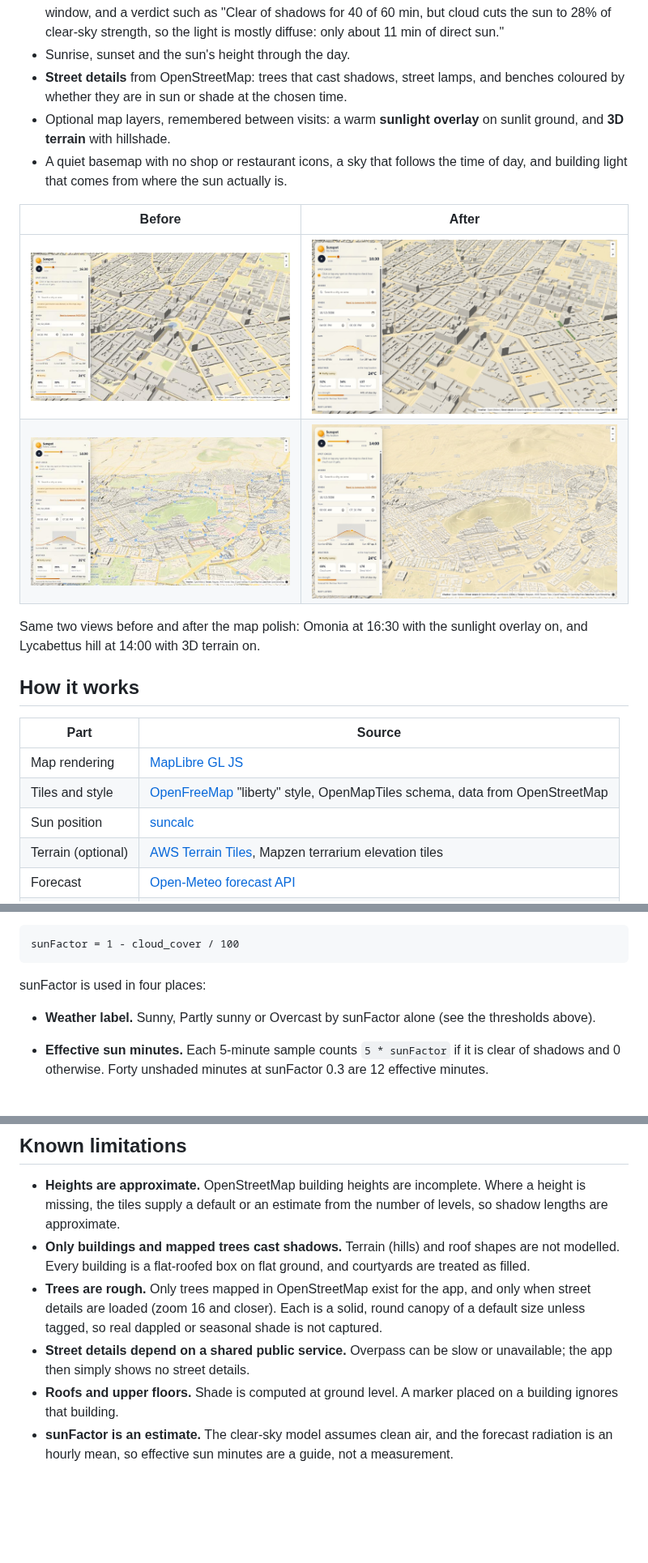
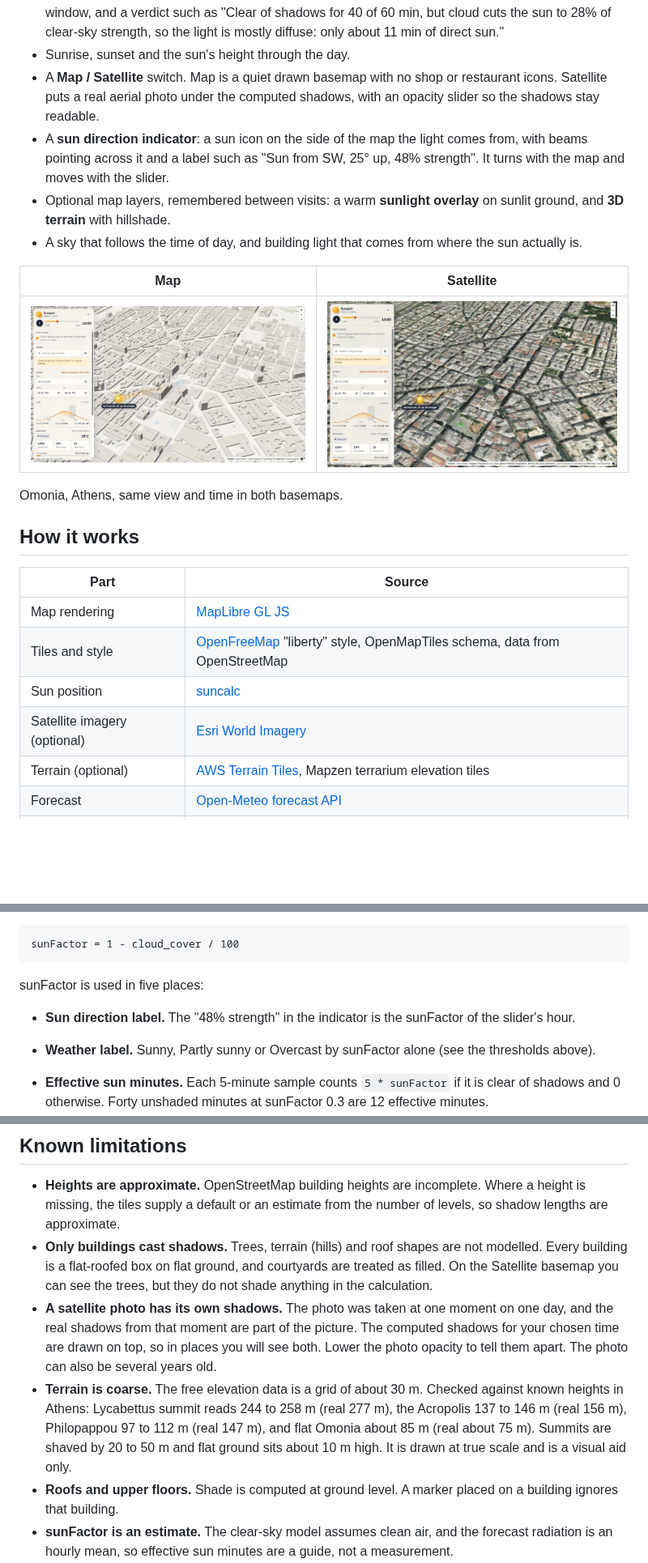
Before and after one commit to Erik-Fazlla/sunspot, a Markdown page: README.md, 3 parts joined by grey strips. Shown at 81% size. GitHub-like rendering; pictures changed too: docs/screenshots/after-omonia-1630.jpg (deleted), docs/screenshots/after-terrain-lycabettus.jpg (deleted), docs/screenshots/before-omonia-1630.jpg (deleted); blank space fills up the shorter version.

````diff
--- a/README.md
+++ b/README.md
@@ -26,20 +26,22 @@ service, so it costs nothing to host.
   cloud cuts the sun to 28% of clear-sky strength, so the light is mostly
   diffuse: only about 11 min of direct sun."
 - Sunrise, sunset and the sun's height through the day.
-- **Street details** from OpenStreetMap: trees that cast shadows, street lamps,
-  and benches coloured by whether they are in sun or shade at the chosen time.
+- A **Map / Satellite** switch. Map is a quiet drawn basemap with no shop or
+  restaurant icons. Satellite puts a real aerial photo under the computed
+  shadows, with an opacity slider so the shadows stay readable.
+- A **sun direction indicator**: a sun icon on the side of the map the light
+  comes from, with beams pointing across it and a label such as "Sun from SW,
+  25° up, 48% strength". It turns with the map and moves with the slider.
 - Optional map layers, remembered between visits: a warm **sunlight overlay** on
   sunlit ground, and **3D terrain** with hillshade.
-- A quiet basemap with no shop or restaurant icons, a sky that follows the time
-  of day, and building light that comes from where the sun actually is.
+- A sky that follows the time of day, and building light that comes from where
+  the sun actually is.
 
-| Before | After |
+| Map | Satellite |
 | --- | --- |
-| ![Omonia, 16:30, before](docs/screenshots/before-omonia-1630.jpg) | ![Omonia, 16:30, after](docs/screenshots/after-omonia-1630.jpg) |
-| ![Lycabettus with terrain, before](docs/screenshots/before-terrain-lycabettus.jpg) | ![Lycabettus with terrain, after](docs/screenshots/after-terrain-lycabettus.jpg) |
+| ![Drawn basemap with sun direction indicator](docs/screenshots/map-omonia.jpg) | ![Satellite basemap with computed shadows](docs/screenshots/satellite-omonia.jpg) |
 
-Same two views before and after the map polish: Omonia at 16:30 with the
-sunlight overlay on, and Lycabettus hill at 14:00 with 3D terrain on.
+Omonia, Athens, same view and time in both basemaps.
 
 ## How it works
 
@@ -48,6 +50,7 @@ sunlight overlay on, and Lycabettus hill at 14:00 with 3D terrain on.
 | Map rendering | [MapLibre GL JS](https://maplibre.org/) |
 | Tiles and style | [OpenFreeMap](https://openfreemap.org/) "liberty" style, OpenMapTiles schema, data from OpenStreetMap |
 | Sun position | [suncalc](https://github.com/mourner/suncalc) |
+| Satellite imagery (optional) | [Esri World Imagery](https://www.arcgis.com/home/item.html?id=10df2279f9684e4a9f6a7f08febac2a9) |
 | Terrain (optional) | [AWS Terrain Tiles](https://registry.opendata.aws/terrain-tiles/), Mapzen terrarium elevation tiles |
 | Forecast | [Open-Meteo forecast API](https://open-meteo.com/en/docs) |
 | Place search | [Open-Meteo geocoding API](https://open-meteo.com/en/docs/geocoding-api) |
@@ -147,7 +148,10 @@ If the forecast has no direct radiation, or the clear-sky value is under
 sunFactor = 1 - cloud_cover / 100
 ```
 
-sunFactor is used in four places:
+sunFactor is used in five places:
+
+- **Sun direction label.** The "48% strength" in the indicator is the sunFactor
+  of the slider's hour.
 
 - **Weather label.** Sunny, Partly sunny or Overcast by sunFactor alone (see the
   thresholds above).
@@ -337,15 +340,21 @@ a paid GitHub plan.
 - **Heights are approximate.** OpenStreetMap building heights are incomplete.
   Where a height is missing, the tiles supply a default or an estimate from the
   number of levels, so shadow lengths are approximate.
-- **Only buildings and mapped trees cast shadows.** Terrain (hills) and roof
-  shapes are not modelled. Every building is a flat-roofed box on flat ground,
-  and courtyards are treated as filled.
-- **Trees are rough.** Only trees mapped in OpenStreetMap exist for the app,
-  and only when street details are loaded (zoom 16 and closer). Each is a
-  solid, round canopy of a default size unless tagged, so real dappled or
-  seasonal shade is not captured.
-- **Street details depend on a shared public service.** Overpass can be slow or
-  unavailable; the app then simply shows no street details.
+- **Only buildings cast shadows.** Trees, terrain (hills) and roof shapes are
+  not modelled. Every building is a flat-roofed box on flat ground, and
+  courtyards are treated as filled. On the Satellite basemap you can see the
+  trees, but they do not shade anything in the calculation.
+- **A satellite photo has its own shadows.** The photo was taken at one moment
+  on one day, and the real shadows from that moment are part of the picture.
+  The computed shadows for your chosen time are drawn on top, so in places you
+  will see both. Lower the photo opacity to tell them apart. The photo can also
+  be several years old.
+- **Terrain is coarse.** The free elevation data is a grid of about 30 m.
+  Checked against known heights in Athens: Lycabettus summit reads 244 to 258 m
+  (real 277 m), the Acropolis 137 to 146 m (real 156 m), Philopappou 97 to
+  112 m (real 147 m), and flat Omonia about 85 m (real about 75 m). Summits are
+  shaved by 20 to 50 m and flat ground sits about 10 m high. It is drawn at
+  true scale and is a visual aid only.
 - **Roofs and upper floors.** Shade is computed at ground level. A marker placed
   on a building ignores that building.
 - **sunFactor is an estimate.** The clear-sky model assumes clean air, and the
````
Also changed, not shown: other parts of README.md (+67 -70 lines).
